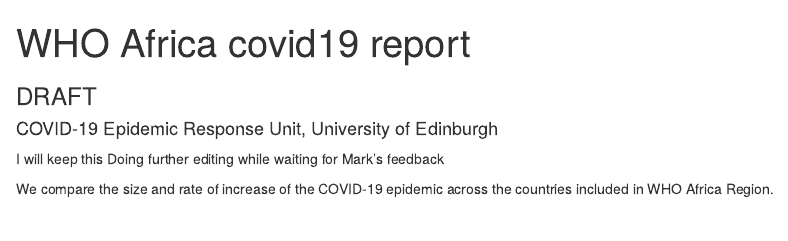
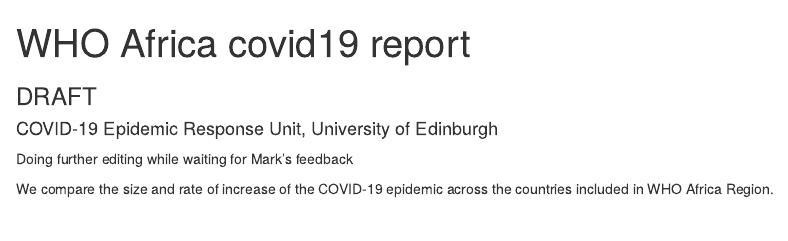
Before and after one commit to CamilleAnna/covid19ScotlandReports, an R Markdown document (WHO_report/script/WHO_report.Rmd): the page in a window 1100 px wide, from its top. Rendered offline with R 4.5, knitr and Pandoc, with nearby package versions; drawn as R Markdown's standard HTML page in place of the format the file asks for; some code elsewhere in the file could not run offline.

Commit message:
Update WHO_report.Rmd

````diff
--- a/WHO_report/script/WHO_report.Rmd
+++ b/WHO_report/script/WHO_report.Rmd
@@ -11,7 +11,7 @@
 - \newcommand{\blandscape}{\begin{landscape}}
 - \newcommand{\elandscape}{\end{landscape}}
 ---
-I will keep this
+
 Doing further editing while waiting for Mark's feedback
 ```{r setup, include=FALSE}
 
````
